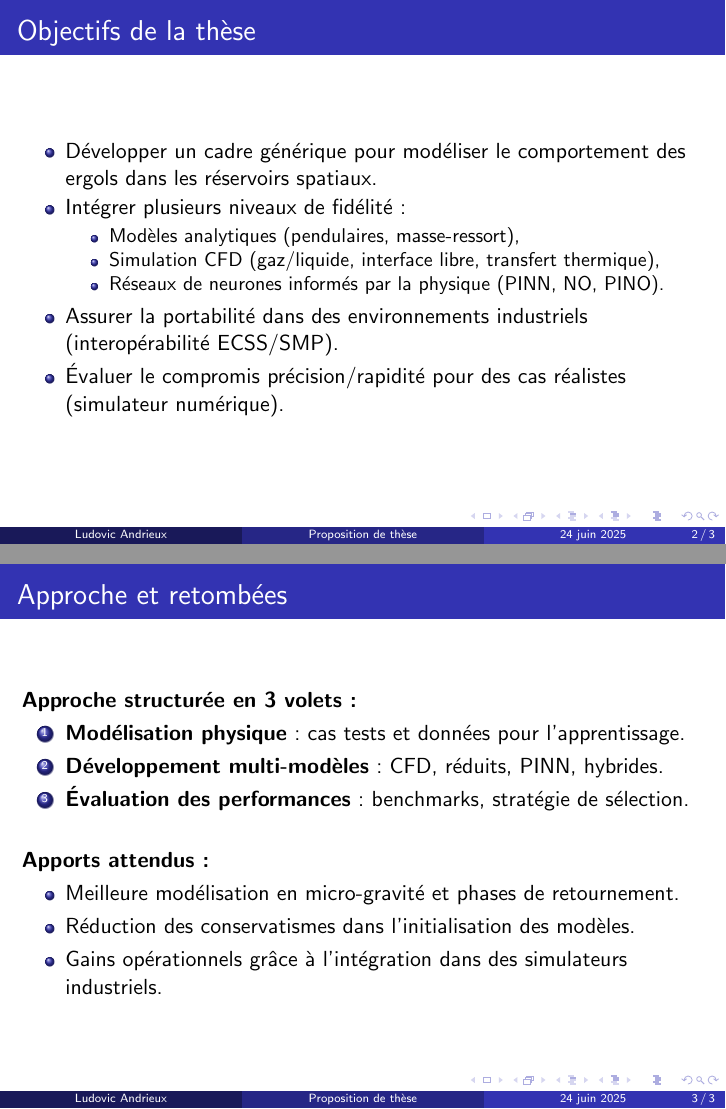
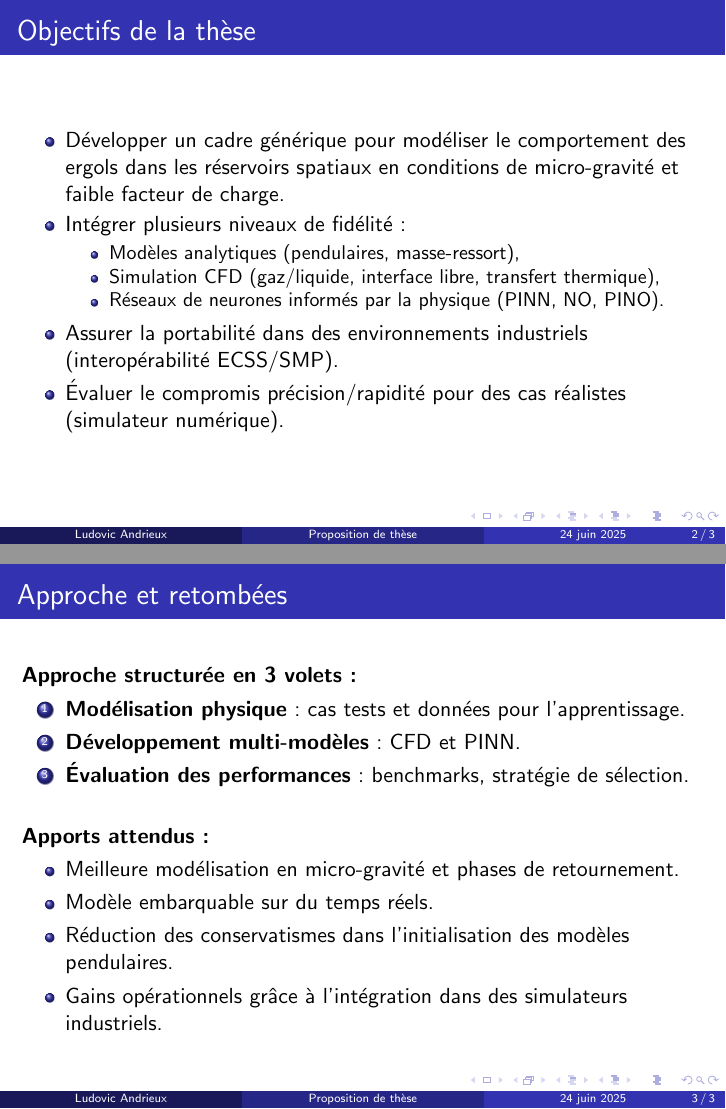
Before and after one commit to ludodo23/PhD-proposal, LaTeX slides (PhD_proposal_beamer_Ludovic_Andrieux_FR.tex): pages 2 and 3 of 3, joined at a grey line. Compiled offline with pdfLaTeX.

Commit message:
typo + beamer

```diff
--- a/PhD_proposal_beamer_Ludovic_Andrieux_FR.tex
+++ b/PhD_proposal_beamer_Ludovic_Andrieux_FR.tex
@@ -2,8 +2,8 @@
 \usepackage[utf8]{inputenc}
 \usepackage[french]{babel}
 \usetheme{Madrid}
-\title[Proposition de thèse]{Modélisation multi-fidélité des ballottements d’ergols}
-\subtitle{Hybridation de modèles analytiques, CFD et réseaux de neurones informés par la physique}
+\title[Proposition de thèse]{Modélisation des ballottements d’ergols dans les réservoirs de véhicule spatiaux.}
+\subtitle{Développement de modèles CFD et réseaux de neurones informés par la physique pour les conditions de micro-gravité ou faible facteur charge}
 \author{Ludovic Andrieux}
 \date{24 juin 2025}
 
@@ -13,7 +13,7 @@
 
 	\begin{frame}{Objectifs de la thèse}
 		\begin{itemize}
-			\item Développer un cadre générique pour modéliser le comportement des ergols dans les réservoirs spatiaux.
+			\item Développer un cadre générique pour modéliser le comportement des ergols dans les réservoirs spatiaux en conditions de micro-gravité et faible facteur de charge.
 			\item Intégrer plusieurs niveaux de fidélité :
 			\begin{itemize}
 				\item Modèles analytiques (pendulaires, masse-ressort),
@@ -29,14 +29,15 @@
 		\textbf{Approche structurée en 3 volets :}
 		\begin{enumerate}
 			\item \textbf{Modélisation physique} : cas tests et données pour l’apprentissage.
-			\item \textbf{Développement multi-modèles} : CFD, réduits, PINN, hybrides.
+			\item \textbf{Développement multi-modèles} : CFD et PINN.
 			\item \textbf{Évaluation des performances} : benchmarks, stratégie de sélection.
 		\end{enumerate}
 		\vspace{0.5cm}
 		\textbf{Apports attendus :}
 		\begin{itemize}
 			\item Meilleure modélisation en micro-gravité et phases de retournement.
-			\item Réduction des conservatismes dans l’initialisation des modèles.
+			\item Modèle embarquable sur du temps réels.
+			\item Réduction des conservatismes dans l’initialisation des modèles pendulaires.
 			\item Gains opérationnels grâce à l’intégration dans des simulateurs industriels.
 		\end{itemize}
 	\end{frame}
```
Also changed, not shown: PhD_proposal_Ludovic_Andrieux_FR.tex (+3 -3 lines), PhD_proposal_Ludovic_Andrieux_FR.pdf, PhD_proposal_beamer_Ludovic_Andrieux_FR.pdf.
